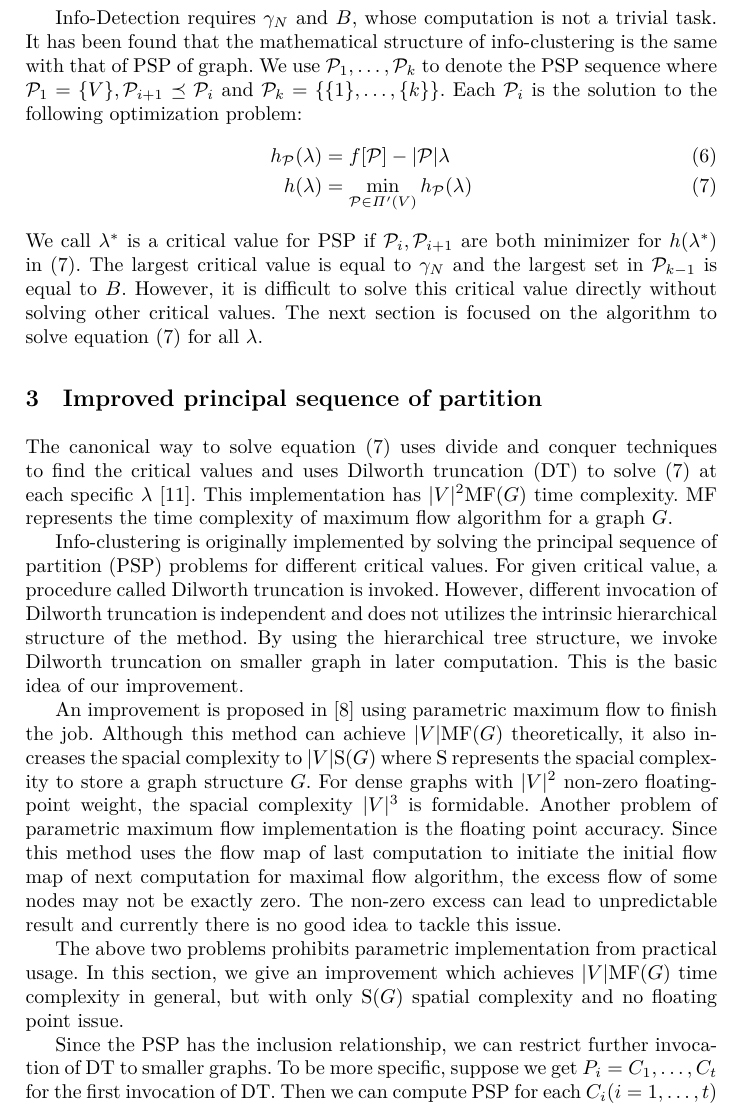
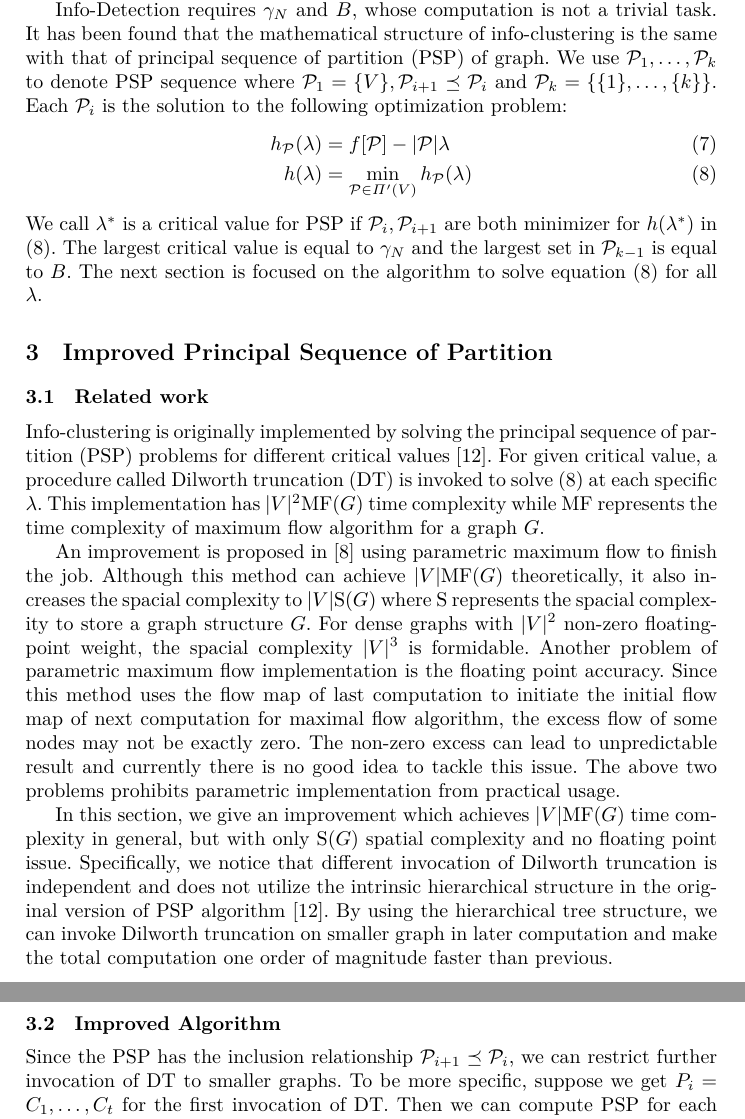
Before and after one commit to zhaofeng-shu33/info-clustering-research, a LaTeX paper (paper/iconip/iconip_2019.tex): part of page 4 of 11 before the commit and two parts of pages 4 and 5 of 12 after it, the two joined at a grey line, cut so that both start at the same text. Compiled offline with XeLaTeX.

Commit message:
revise first almost finished

```diff
--- a/paper/iconip/iconip_2019.tex
+++ b/paper/iconip/iconip_2019.tex
@@ -95,27 +98,28 @@ For newly added node $i'$. Let $V'=B\cup \{i'\}$, we can compute $\gamma'_N$ for
 \end{proposition}
 From Proposition \ref{prop:main}, we can see that the computational overhead to check whether new data is normal is linear to the size of existing normal data.
 
-Info-Detection requires $\gamma_N$ and $B$, whose computation is not a trivial task. It has been found that the mathematical structure of info-clustering is the same with that of PSP of graph. We use $\P_1, \dots, \P_k$ to denote the PSP sequence where $\P_1 = \{V\}, \P_{i+1} \preceq \P_i$ and $\P_k = \{\{1\},\dots,\{k\}\}$.
+Info-Detection requires $\gamma_N$ and $B$, whose computation is not a trivial task. It has been found that the mathematical structure of info-clustering is the same with that of principal sequence of partition (PSP) of graph. We use $\P_1, \dots, \P_k$ to denote PSP sequence where $\P_1 = \{V\}, \P_{i+1} \preceq \P_i$ and $\P_k = \{\{1\},\dots,\{k\}\}$.
 Each $\P_i$ is the solution to the following optimization problem:
 \begin{align}
 h_{\P}(\lambda) &=  f[\P] - \abs{\P} \lambda  \label{eq:hPL}\\
 h(\lambda) &= \min_{\P \in \Pi'(V)} h_{\P}(\lambda) \label{eq:hlambda}
 \end{align}
 We call $\lambda^*$ is a critical value for PSP if $\P_i, \P_{i+1}$ are both minimizer for $h(\lambda^*)$ in \eqref{eq:hlambda}.
-The largest critical value is equal to $\gamma_N$ and the largest set in $\P_{k-1}$ is equal to $B$. However, it is difficult to solve this critical value directly without solving other critical values. The next section is focused on the algorithm to solve equation \eqref{eq:hlambda} for all $\lambda$.
+The largest critical value is equal to $\gamma_N$ and the largest set in $\P_{k-1}$ is equal to $B$. The next section is focused on the algorithm to solve equation \eqref{eq:hlambda} for all $\lambda$.
 
-\section{Improved principal sequence of partition}\label{sec:Alg}
-The canonical way to solve equation \eqref{eq:hlambda} uses divide and conquer techniques to find the critical values and uses Dilworth truncation (DT) to solve \eqref{eq:hlambda} at each specific $\lambda$ \cite{RN7}.  This implementation has $\abs{V}^2 \textrm{MF}(G)$ time complexity. \textrm{MF} represents the time complexity of maximum flow algorithm for a graph $G$.
-
-Info-clustering is originally implemented by solving the principal sequence of partition (PSP) problems for different critical values. For given critical value, a procedure called Dilworth truncation is invoked. However, different invocation of Dilworth truncation is independent and does not utilizes the intrinsic hierarchical structure of the method. By using the hierarchical tree structure, we invoke Dilworth truncation on smaller graph in later computation. This is the basic idea of our improvement.
+\section{Improved Principal Sequence of Partition}\label{sec:Alg}
+\subsection{Related work}
+Info-clustering is originally implemented by solving the principal sequence of partition (PSP) problems for different critical values \cite{RN3}. For given critical value, a procedure called Dilworth truncation (DT) is invoked to solve \eqref{eq:hlambda} at each specific $\lambda$. This implementation has $\abs{V}^2 \textrm{MF}(G)$ time complexity while \textrm{MF} represents the time complexity of maximum flow algorithm for a graph $G$.
 
 An improvement is proposed in \cite{RN4} using parametric maximum flow to finish the job. Although this method can achieve $\abs{V} \textrm{MF}(G)$ theoretically, it also increases the spacial complexity to $ \abs{V} \textrm{S}(G)$ where $\textrm{S}$ represents the spacial complexity to store a graph structure $G$. For dense graphs with $\abs{V}^2$ non-zero floating-point weight, the spacial complexity $\abs{V}^3$ is formidable.
 % analysis of spatial complexity of pmf
-Another problem of parametric maximum flow implementation is the floating point accuracy. Since this method uses the flow map of last computation to initiate the initial flow map of next computation for maximal flow algorithm, the excess flow of some nodes may not be exactly zero. The non-zero excess can lead to unpredictable result and currently there is no good idea to tackle this issue.
+Another problem of parametric maximum flow implementation is the floating point accuracy. Since this method uses the flow map of last computation to initiate the initial flow map of next computation for maximal flow algorithm, the excess flow of some nodes may not be exactly zero. The non-zero excess can lead to unpredictable result and currently there is no good idea to tackle this issue. The above two problems prohibits parametric implementation from practical usage.
 
-The above two problems prohibits parametric implementation from practical usage. In this section, we give an improvement which achieves $\abs{V} \textrm{MF}(G)$ time complexity in general, but with only $\textrm{S}(G)$ spatial complexity and no floating point issue.
+In this section, we give an improvement which achieves $\abs{V} \textrm{MF}(G)$ time complexity in general, but with only $\textrm{S}(G)$ spatial complexity and no floating point issue. Specifically,
+we notice that different invocation of Dilworth truncation is independent and does not utilize the intrinsic hierarchical structure in the original version of PSP algorithm \cite{RN3}. By using the hierarchical tree structure, we can invoke Dilworth truncation on smaller graph in later computation and make the total computation one order of magnitude faster than previous.
 
-Since the PSP has the inclusion relationship, we can restrict further invocation of DT to smaller graphs. To be more specific, suppose we get $P_i = {C_1, \dots, C_t}$ for the first invocation of DT. Then we can compute PSP for each $C_i(i=1,\dots, t)$ respectively and construct those $P_j(j>i)$ from the subgraph computation. For $P_j(j<i)$, we can contract the graph $G$  to $G^t$ which has $t$ nodes by contracting each $C_i$ to a single node. By applying DT to $G^t$ can we get $P_j(j<i)$. We summarize our improved version in Algorithm \ref{alg:psp_i_simplified}.
+\subsection{Improved Algorithm}
+Since the PSP has the inclusion relationship $\P_{i+1} \preceq \P_i$, we can restrict further invocation of DT to smaller graphs. To be more specific, suppose we get $P_i = {C_1, \dots, C_t}$ for the first invocation of DT. Then we can compute PSP for each $C_i(i=1,\dots, t)$ respectively and construct those $P_j(j>i)$ from the subgraph computation. For $P_j(j<i)$, we can contract the graph $G$  to $G^t$ which has $t$ nodes by contracting each $C_i$ to a single node. By applying DT to $G^t$ can we get $P_j(j<i)$. We summarize our improved version in Algorithm \ref{alg:psp_i_simplified}.
 
 \begin{algorithm}
 	\caption{An Improved Principal Sequence of Partition Algorithm}\label{alg:psp_i_simplified}
```
Also changed, not shown: paper/iconip/pic/outlier_example.eps, paper/iconip/pic/outlier_example.svg, paper/iconip/iconip_2019.tex (11 more changed lines).
